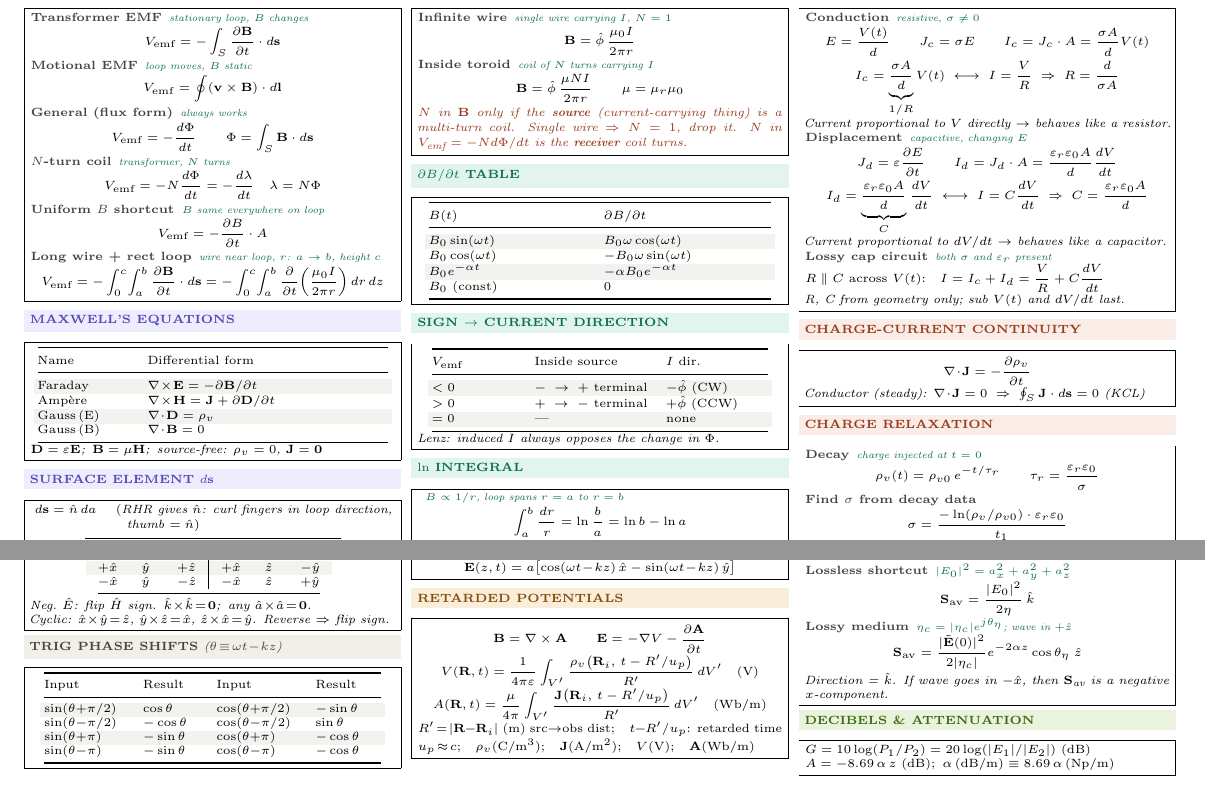
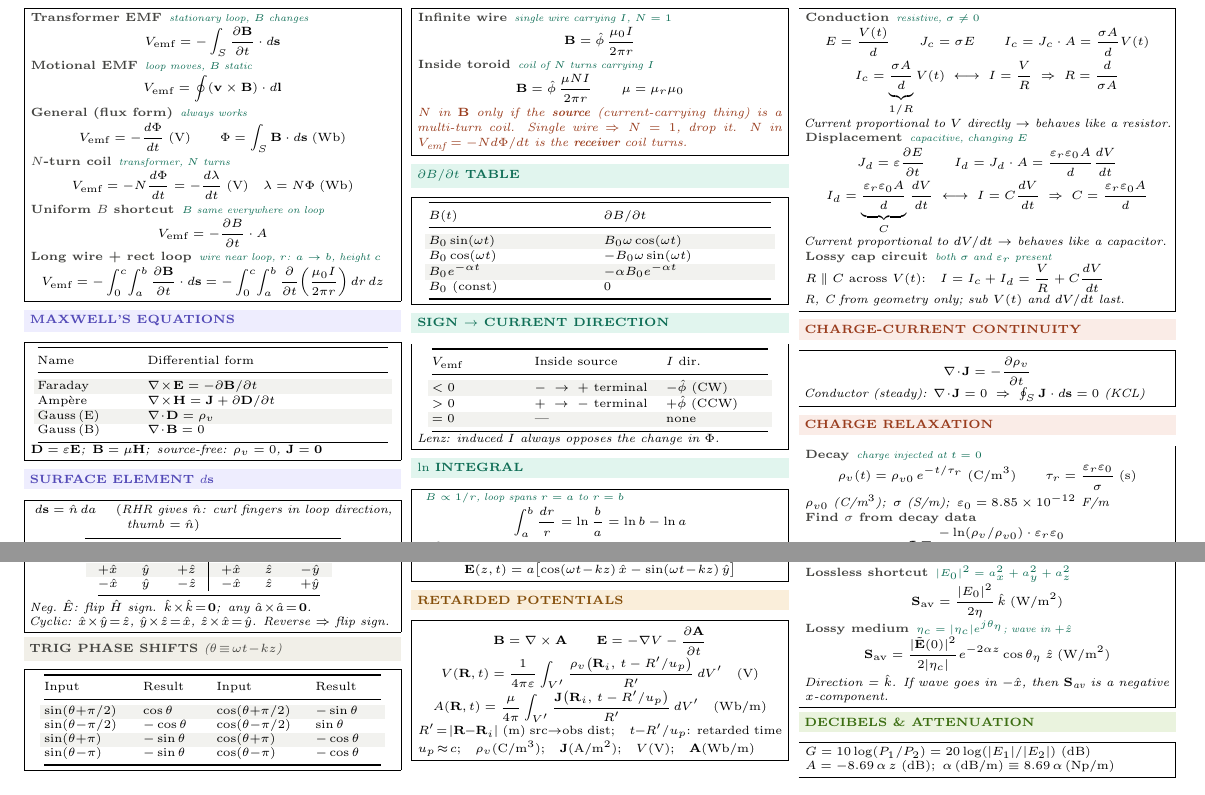
Before and after one commit to BaoPSU/ECE332-EMAG-II-Portland-State-University, a LaTeX problem sheet (Notes/Cheatsheets/Midterm1/src/ECE332_Exam1_cheatsheet.tex): two parts of pages 1 and 2 of 2, joined at a grey line, cut so that both start at the same text. Compiled offline with pdfLaTeX.

Commit message:
Add units to EMF/flux, charge relaxation, and Poynting sections
- Φ and λ now show (Wb), V_emf shows (V)
- ρ_v shows (C/m³), τ_r shows (s), added σ/ε₀ unit reminder in relaxation
- S_av lossless and lossy formulas now show (W/m²)

Co-Authored-By: Claude Sonnet 4.6 <noreply@anthropic.com>

```diff
--- a/Notes/Cheatsheets/Midterm1/src/ECE332_Exam1_cheatsheet.tex
+++ b/Notes/Cheatsheets/Midterm1/src/ECE332_Exam1_cheatsheet.tex
@@ -63,10 +63,10 @@
 \[V_\text{emf} = \oint (\mathbf{v} \times \mathbf{B}) \cdot d\mathbf{l}\]
 
 \eq{General (flux form)}{always works}
-\[V_\text{emf} = -\frac{d\Phi}{dt} \qquad \Phi = \int_S \mathbf{B} \cdot d\mathbf{s}\]
+\[V_\text{emf} = -\frac{d\Phi}{dt}\;\text{(V)} \qquad \Phi = \int_S \mathbf{B} \cdot d\mathbf{s}\;\text{(Wb)}\]
 
 \eq{$N$-turn coil}{transformer, $N$ turns}
-\[V_\text{emf} = -N\frac{d\Phi}{dt} = -\frac{d\lambda}{dt} \quad \lambda=N\Phi\]
+\[V_\text{emf} = -N\frac{d\Phi}{dt} = -\frac{d\lambda}{dt}\;\text{(V)} \quad \lambda=N\Phi\;\text{(Wb)}\]
 
 \eq{Uniform $B$ shortcut}{$B$ same everywhere on loop}
 \[V_\text{emf} = -\frac{\partial B}{\partial t} \cdot A\]
@@ -297,7 +297,8 @@ $R\parallel C$ across $V(t)$:\quad $I = I_c + I_d = \dfrac{V}{R} + C\dfrac{dV}{d
 \shead{coralbg}{coral}{CHARGE RELAXATION}
 \begin{ebox}
 \eq{Decay}{charge injected at $t=0$}
-\[\rho_v(t) = \rho_{v0}\,e^{-t/\tau_r} \qquad \tau_r = \frac{\varepsilon_r\varepsilon_0}{\sigma}\]
+\[\rho_v(t) = \rho_{v0}\,e^{-t/\tau_r}\;\text{(C/m}^3\text{)} \qquad \tau_r = \frac{\varepsilon_r\varepsilon_0}{\sigma}\;\text{(s)}\]
+\textit{$\rho_{v0}$ (C/m$^3$);\enspace$\sigma$ (S/m);\enspace$\varepsilon_0=8.85\times10^{-12}$ F/m}
 
 \eq{Find $\sigma$ from decay data}{}
 \[\sigma = \frac{-\ln\!\left(\rho_v/\rho_{v0}\right)\cdot\varepsilon_r\varepsilon_0}{t_1}\]
@@ -680,10 +681,10 @@ $R_\text{AC}=R_s\,\ell/w$ — AC resistance of slab
 \[\mathbf{S}_\text{av}=\tfrac{1}{2}\operatorname{Re}\{\tilde{\mathbf{E}}\times\tilde{\mathbf{H}}^*\}\]
 
 \eq{Lossless shortcut}{$|E_0|^2=a_x^2+a_y^2+a_z^2$}
-\[\mathbf{S}_\text{av}=\frac{|E_0|^2}{2\eta}\,\hat{k}\]
+\[\mathbf{S}_\text{av}=\frac{|E_0|^2}{2\eta}\,\hat{k}\;\text{(W/m}^2\text{)}\]
 
 \eq{Lossy medium}{$\eta_c=|\eta_c|e^{j\theta_\eta}$; wave in $+\hat{z}$}
-\[\mathbf{S}_\text{av}=\frac{|\tilde{\mathbf{E}}(0)|^2}{2|\eta_c|}e^{-2\alpha z}\cos\theta_\eta\;\hat{z}\]
+\[\mathbf{S}_\text{av}=\frac{|\tilde{\mathbf{E}}(0)|^2}{2|\eta_c|}e^{-2\alpha z}\cos\theta_\eta\;\hat{z}\;\text{(W/m}^2\text{)}\]
 
 \textit{Direction = $\hat{k}$. If wave goes in $-\hat{x}$, then $\mathbf{S}_\text{av}$ is a negative $x$-component.}
 \end{ebox}
```
Also changed, not shown: Notes/Cheatsheets/Midterm1/ECE332_Exam1_cheatsheet.pdf.
